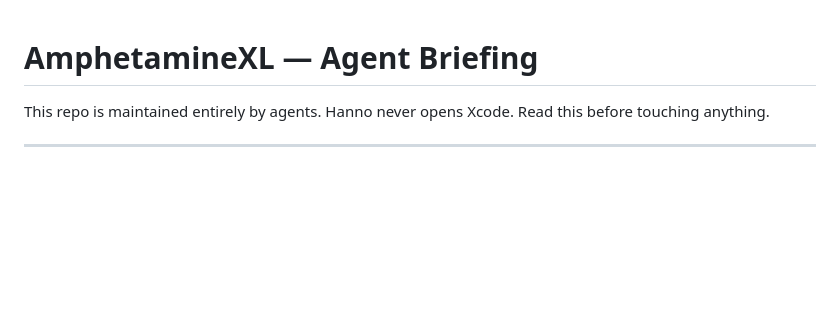
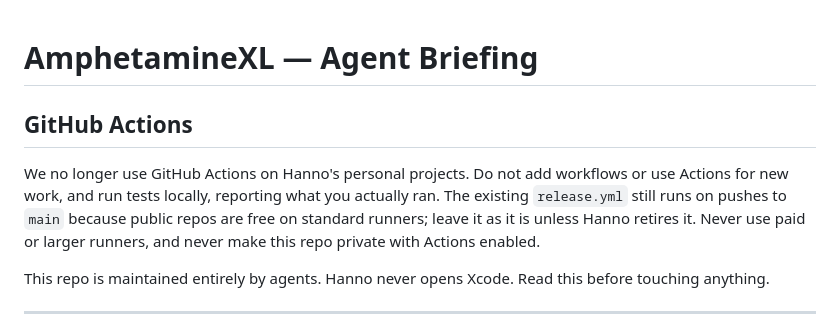
Before and after one commit to HannoJacobs/AmphetamineXL, a Markdown page: AGENTS.md, the part around the change. GitHub-like rendering; blank space fills up the shorter version.

Commit message:
Record that personal projects no longer use GitHub Actions [skip ci]
Co-Authored-By: Claude Opus 5.5 <noreply@anthropic.com>

```diff
--- a/AGENTS.md
+++ b/AGENTS.md
@@ -1,4 +1,8 @@
 # AmphetamineXL — Agent Briefing
+
+## GitHub Actions
+
+We no longer use GitHub Actions on Hanno's personal projects. Do not add workflows or use Actions for new work, and run tests locally, reporting what you actually ran. The existing `release.yml` still runs on pushes to `main` because public repos are free on standard runners; leave it as it is unless Hanno retires it. Never use paid or larger runners, and never make this repo private with Actions enabled.
 
 This repo is maintained entirely by agents. Hanno never opens Xcode. Read this before touching anything.
 
```
